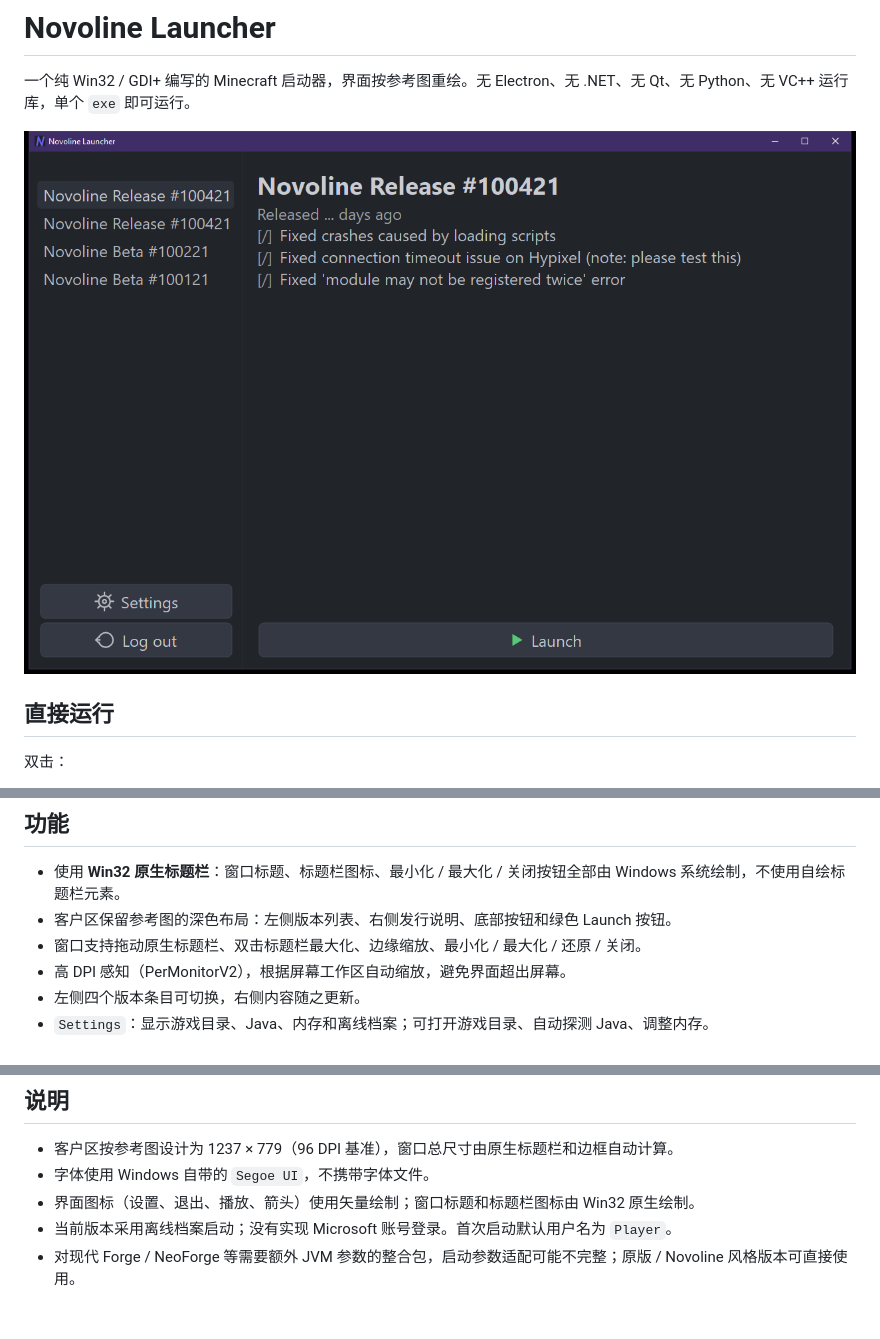
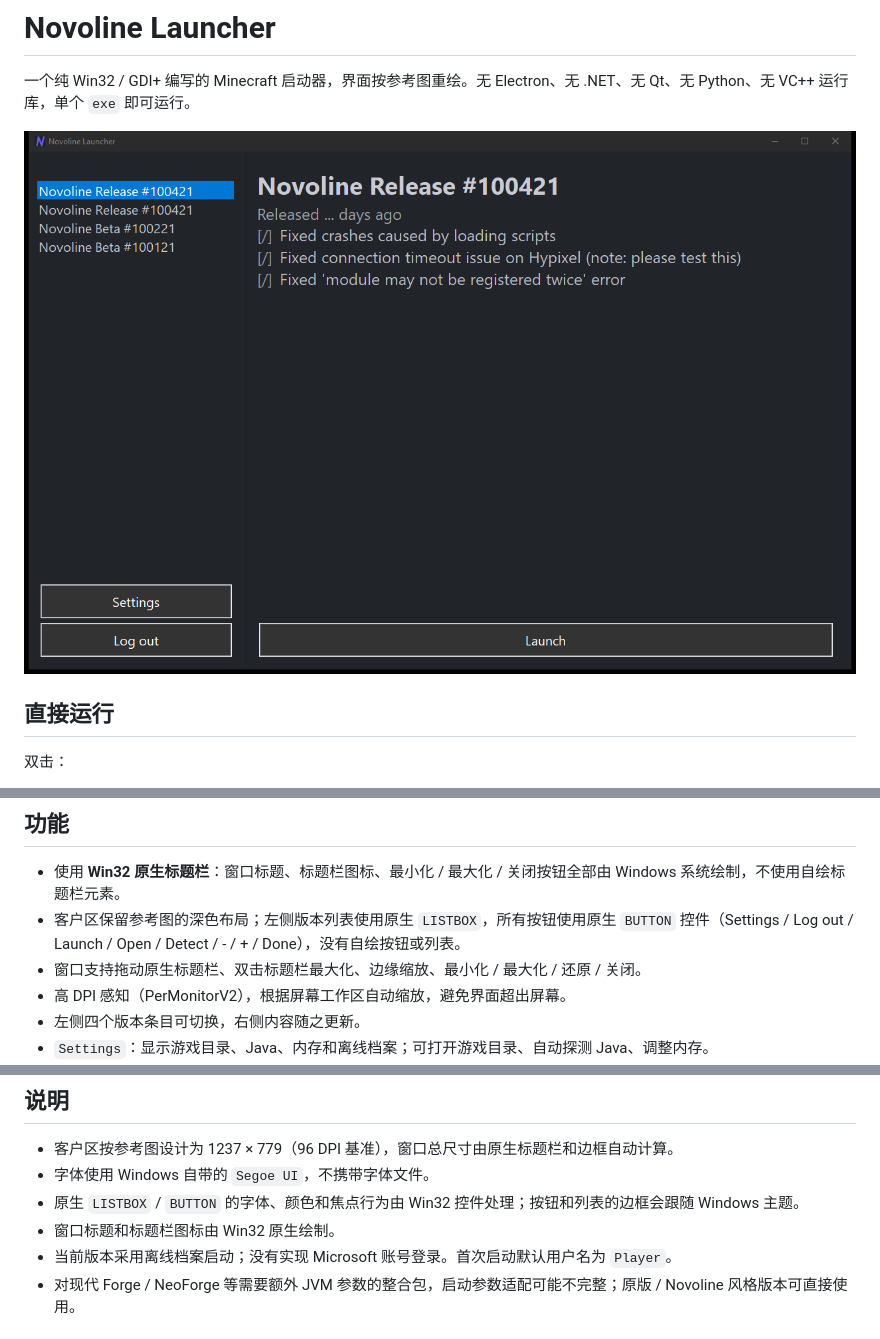
Before and after one commit to M1CK3Y0908/novoline-rat-launcher, a Markdown page: README.md, 3 parts joined by grey strips. GitHub-like rendering; pictures changed too: assets/preview.png.

```diff
--- a/README.md
+++ b/README.md
@@ -22,7 +22,7 @@ dist\NovolineLauncher.exe
 ## 功能
 
 - 使用 **Win32 原生标题栏**：窗口标题、标题栏图标、最小化 / 最大化 / 关闭按钮全部由 Windows 系统绘制，不使用自绘标题栏元素。
-- 客户区保留参考图的深色布局：左侧版本列表、右侧发行说明、底部按钮和绿色 Launch 按钮。
+- 客户区保留参考图的深色布局；左侧版本列表使用原生 `LISTBOX`，所有按钮使用原生 `BUTTON` 控件（Settings / Log out / Launch / Open / Detect / - / + / Done），没有自绘按钮或列表。
 - 窗口支持拖动原生标题栏、双击标题栏最大化、边缘缩放、最小化 / 最大化 / 还原 / 关闭。
 - 高 DPI 感知（PerMonitorV2），根据屏幕工作区自动缩放，避免界面超出屏幕。
 - 左侧四个版本条目可切换，右侧内容随之更新。
@@ -75,7 +75,8 @@ powershell -NoProfile -ExecutionPolicy Bypass -File .\build.ps1
 
 - 客户区按参考图设计为 1237 × 779（96 DPI 基准），窗口总尺寸由原生标题栏和边框自动计算。
 - 字体使用 Windows 自带的 `Segoe UI`，不携带字体文件。
-- 界面图标（设置、退出、播放、箭头）使用矢量绘制；窗口标题和标题栏图标由 Win32 原生绘制。
+- 原生 `LISTBOX` / `BUTTON` 的字体、颜色和焦点行为由 Win32 控件处理；按钮和列表的边框会跟随 Windows 主题。
+- 窗口标题和标题栏图标由 Win32 原生绘制。
 - 当前版本采用离线档案启动；没有实现 Microsoft 账号登录。首次启动默认用户名为 `Player`。
 - 对现代 Forge / NeoForge 等需要额外 JVM 参数的整合包，启动参数适配可能不完整；原版 / Novoline 风格版本可直接使用。
 
```
Also changed, not shown: 3 other files.
